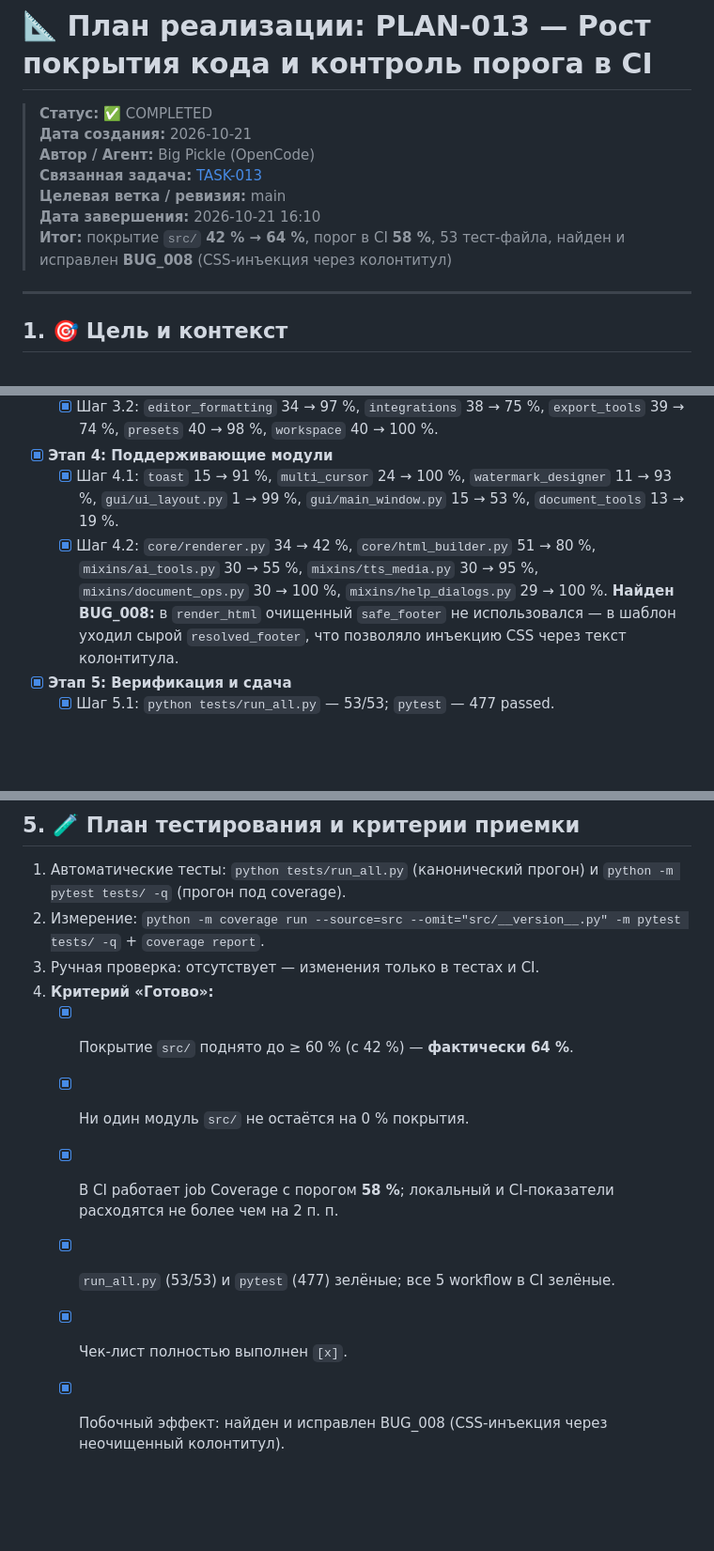
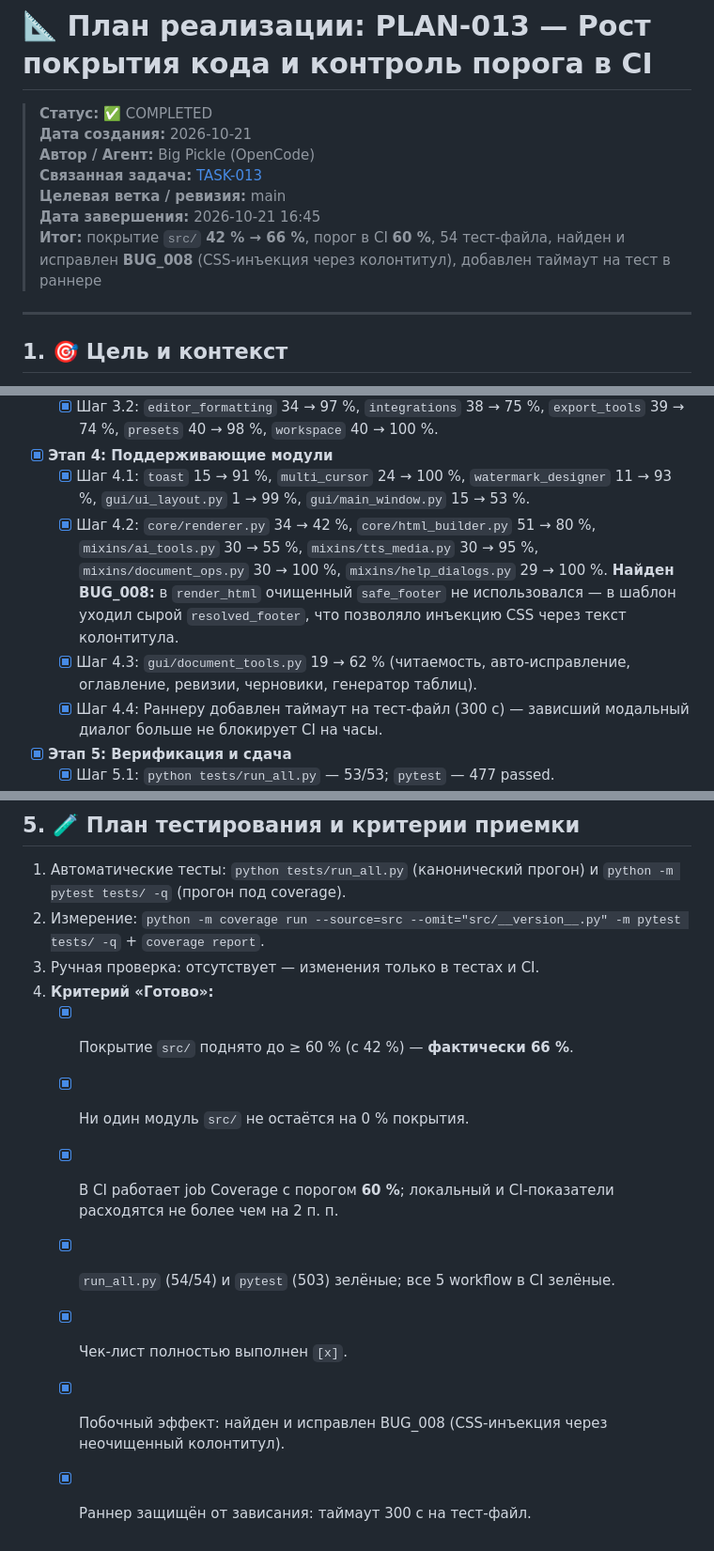
Before and after one commit to madsaomi/MarkdowntoPDF-Converter, a Markdown page: agents/plans/plan_013_coverage_improvement.md, 3 parts joined by grey strips. Shown at 94% size. GitHub-like rendering; blank space fills up the shorter version.

Commit message:
docs(agents): close PLAN-013 — coverage 66%, runner timeout added

```diff
--- a/agents/plans/plan_013_coverage_improvement.md
+++ b/agents/plans/plan_013_coverage_improvement.md
@@ -5,8 +5,8 @@
 > **Автор / Агент:** Big Pickle (OpenCode)
 > **Связанная задача:** [TASK-013](file:///agents/tasks/active_task.md)
 > **Целевая ветка / ревизия:** main
-> **Дата завершения:** 2026-10-21 16:10
-> **Итог:** покрытие `src/` **42 % → 64 %**, порог в CI **58 %**, 53 тест-файла, найден и исправлен **BUG_008** (CSS-инъекция через колонтитул)
+> **Дата завершения:** 2026-10-21 16:45
+> **Итог:** покрытие `src/` **42 % → 66 %**, порог в CI **60 %**, 54 тест-файла, найден и исправлен **BUG_008** (CSS-инъекция через колонтитул), добавлен таймаут на тест в раннере
 
 ---
 
@@ -109,13 +109,17 @@ CI-job запускает `pytest` под `coverage`. Канонический
 - [x] **Этап 4: Поддерживающие модули**
   - [x] Шаг 4.1: `toast` 15 → 91 %, `multi_cursor` 24 → 100 %,
     `watermark_designer` 11 → 93 %, `gui/ui_layout.py` 1 → 99 %,
-    `gui/main_window.py` 15 → 53 %, `document_tools` 13 → 19 %.
+    `gui/main_window.py` 15 → 53 %.
   - [x] Шаг 4.2: `core/renderer.py` 34 → 42 %, `core/html_builder.py` 51 → 80 %,
     `mixins/ai_tools.py` 30 → 55 %, `mixins/tts_media.py` 30 → 95 %,
     `mixins/document_ops.py` 30 → 100 %, `mixins/help_dialogs.py` 29 → 100 %.
     **Найден BUG_008:** в `render_html` очищенный `safe_footer` не
     использовался — в шаблон уходил сырой `resolved_footer`, что позволяло
     инъекцию CSS через текст колонтитула.
+  - [x] Шаг 4.3: `gui/document_tools.py` 19 → 62 % (читаемость, авто-исправление,
+    оглавление, ревизии, черновики, генератор таблиц).
+  - [x] Шаг 4.4: Раннеру добавлен таймаут на тест-файл (300 с) — зависший
+    модальный диалог больше не блокирует CI на часы.
 - [x] **Этап 5: Верификация и сдача**
   - [x] Шаг 5.1: `python tests/run_all.py` — 53/53; `pytest` — 477 passed.
   - [x] Шаг 5.2: Покрытие пересчитано (64 %), порог в CI поднят до 58 %.
@@ -150,11 +154,12 @@ CI-job запускает `pytest` под `coverage`. Канонический
 2. Измерение: `python -m coverage run --source=src --omit="src/__version__.py" -m pytest tests/ -q` + `coverage report`.
 3. Ручная проверка: отсутствует — изменения только в тестах и CI.
 4. **Критерий «Готово»:**
-   - [x] Покрытие `src/` поднято до ≥ 60 % (с 42 %) — **фактически 64 %**.
+   - [x] Покрытие `src/` поднято до ≥ 60 % (с 42 %) — **фактически 66 %**.
    - [x] Ни один модуль `src/` не остаётся на 0 % покрытия.
-   - [x] В CI работает job Coverage с порогом **58 %**; локальный и CI-показатели
+   - [x] В CI работает job Coverage с порогом **60 %**; локальный и CI-показатели
          расходятся не более чем на 2 п. п.
-   - [x] `run_all.py` (53/53) и `pytest` (477) зелёные; все 5 workflow в CI зелёные.
+   - [x] `run_all.py` (54/54) и `pytest` (503) зелёные; все 5 workflow в CI зелёные.
    - [x] Чек-лист полностью выполнен `[x]`.
    - [x] Побочный эффект: найден и исправлен BUG_008 (CSS-инъекция через
          неочищенный колонтитул).
+   - [x] Раннер защищён от зависания: таймаут 300 с на тест-файл.
```
Also changed, not shown: agents/STATUS.md (+3 -3 lines), agents/history/session_2026-10-21_42_big_pickle.md (added, +54 -0 lines).
